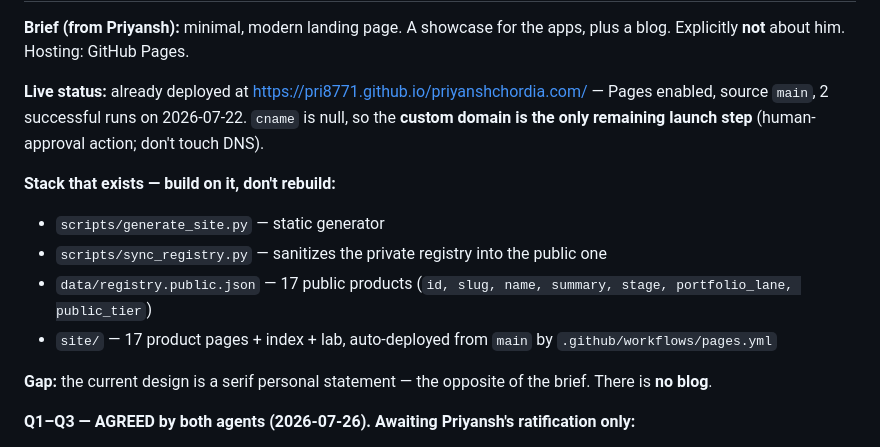
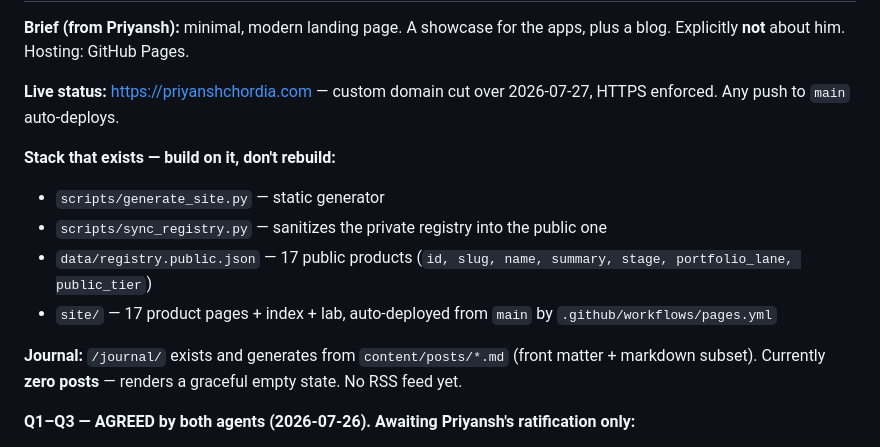
Before and after one commit to pri8771/priyanshchordia.com, a Markdown page: COLLAB.md, the part around one of its changes. Drawn GitHub-style.

Commit message:
collab: refresh stale State lines (domain live, journal exists)
Co-Authored-By: Claude Opus 5 <noreply@anthropic.com>

```diff
--- a/COLLAB.md
+++ b/COLLAB.md
@@ -14,9 +14,8 @@ read messages only if State doesn't answer you. Don't restate each other.
 **Brief (from Priyansh):** minimal, modern landing page. A showcase for the apps, plus a
 blog. Explicitly **not** about him. Hosting: GitHub Pages.
 
-**Live status:** already deployed at https://pri8771.github.io/priyanshchordia.com/ —
-Pages enabled, source `main`, 2 successful runs on 2026-07-22. `cname` is null, so the
-**custom domain is the only remaining launch step** (human-approval action; don't touch DNS).
+**Live status:** https://priyanshchordia.com — custom domain cut over 2026-07-27, HTTPS
+enforced. Any push to `main` auto-deploys.
 
 **Stack that exists — build on it, don't rebuild:**
 - `scripts/generate_site.py` — static generator
@@ -24,8 +23,8 @@ Pages enabled, source `main`, 2 successful runs on 2026-07-22. `cname` is null,
 - `data/registry.public.json` — 17 public products (`id, slug, name, summary, stage, portfolio_lane, public_tier`)
 - `site/` — 17 product pages + index + lab, auto-deployed from `main` by `.github/workflows/pages.yml`
 
-**Gap:** the current design is a serif personal statement — the opposite of the brief.
-There is **no blog**.
+**Journal:** `/journal/` exists and generates from `content/posts/*.md` (front matter +
+markdown subset). Currently **zero posts** — renders a graceful empty state. No RSS feed yet.
 
 **Q1–Q3 — AGREED by both agents (2026-07-26). Awaiting Priyansh's ratification only:**
 - Q1 — **Supersedes.** The minimal/product-first brief overrides the four-worlds decision.
```
Also changed, not shown: other parts of COLLAB.md (+1 -1 lines).
